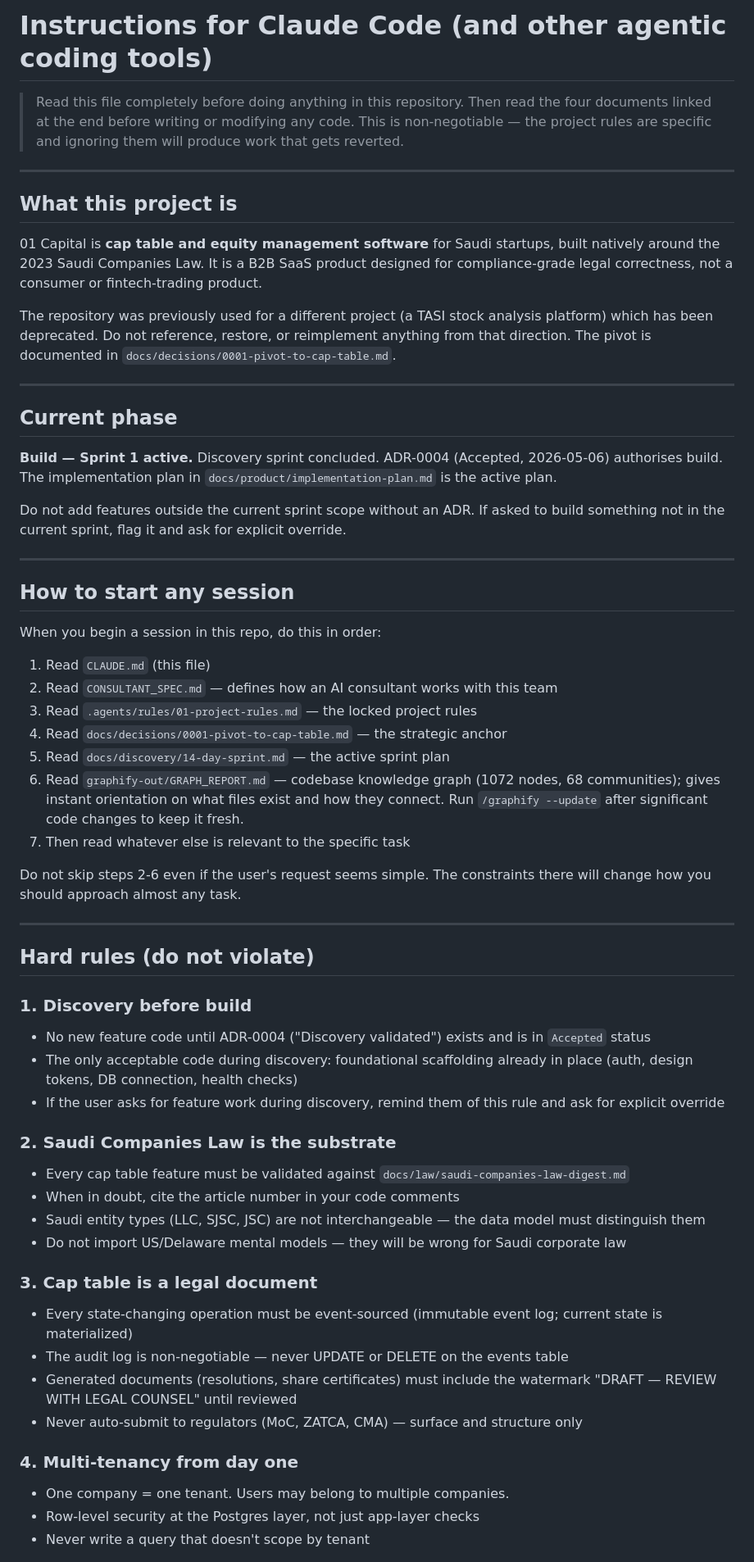
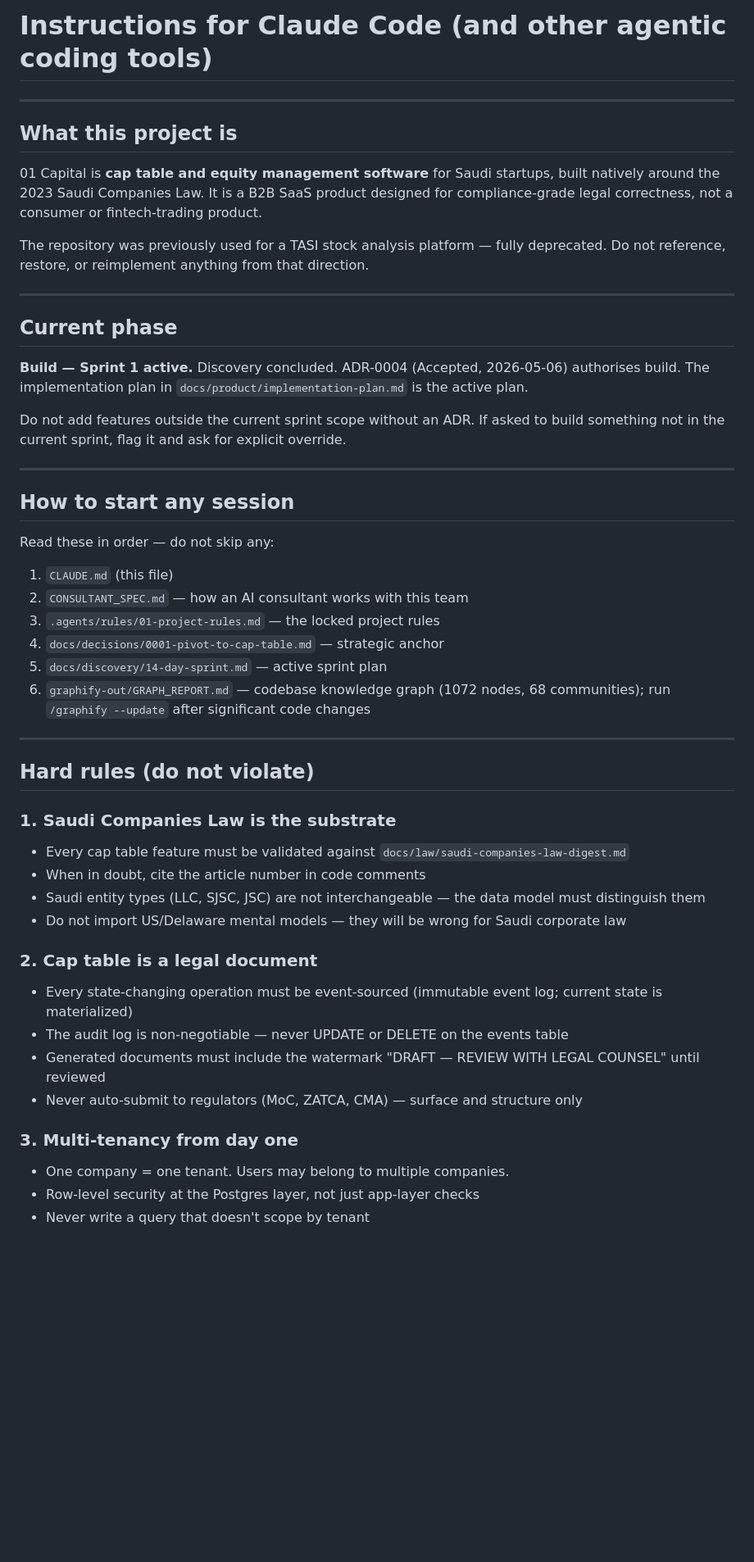
Before and after one commit to bytixty1/01.capital, a Markdown page: CLAUDE.md, the part around one of its changes. Shown at 82% size. Rendered like a GitHub page; blank space fills up the shorter version.

```diff
--- a/CLAUDE.md
+++ b/CLAUDE.md
@@ -1,6 +1,4 @@
 # Instructions for Claude Code (and other agentic coding tools)
-
-> Read this file completely before doing anything in this repository. Then read the four documents linked at the end before writing or modifying any code. This is non-negotiable — the project rules are specific and ignoring them will produce work that gets reverted.
 
 ---
 
@@ -8,13 +6,13 @@
 
 01 Capital is **cap table and equity management software** for Saudi startups, built natively around the 2023 Saudi Companies Law. It is a B2B SaaS product designed for compliance-grade legal correctness, not a consumer or fintech-trading product.
 
-The repository was previously used for a different project (a TASI stock analysis platform) which has been deprecated. Do not reference, restore, or reimplement anything from that direction. The pivot is documented in `docs/decisions/0001-pivot-to-cap-table.md`.
+The repository was previously used for a TASI stock analysis platform — fully deprecated. Do not reference, restore, or reimplement anything from that direction.
 
 ---
 
 ## Current phase
 
-**Build — Sprint 1 active.** Discovery sprint concluded. ADR-0004 (Accepted, 2026-05-06) authorises build. The implementation plan in `docs/product/implementation-plan.md` is the active plan.
+**Build — Sprint 1 active.** Discovery concluded. ADR-0004 (Accepted, 2026-05-06) authorises build. The implementation plan in `docs/product/implementation-plan.md` is the active plan.
 
 Do not add features outside the current sprint scope without an ADR. If asked to build something not in the current sprint, flag it and ask for explicit override.
 
@@ -22,40 +20,32 @@ Do not add features outside the current sprint scope without an ADR. If asked to
 
 ## How to start any session
 
-When you begin a session in this repo, do this in order:
+Read these in order — do not skip any:
 
-1. Read `CLAUDE.md` (this file)
-2. Read `CONSULTANT_SPEC.md` — defines how an AI consultant works with this team
-3. Read `.agents/rules/01-project-rules.md` — the locked project rules
-4. Read `docs/decisions/0001-pivot-to-cap-table.md` — the strategic anchor
-5. Read `docs/discovery/14-day-sprint.md` — the active sprint plan
-6. Read `graphify-out/GRAPH_REPORT.md` — codebase knowledge graph (1072 nodes, 68 communities); gives instant orientation on what files exist and how they connect. Run `/graphify --update` after significant code changes to keep it fresh.
-7. Then read whatever else is relevant to the specific task
-
-Do not skip steps 2-6 even if the user's request seems simple. The constraints there will change how you should approach almost any task.
+1. `CLAUDE.md` (this file)
+2. `CONSULTANT_SPEC.md` — how an AI consultant works with this team
+3. `.agents/rules/01-project-rules.md` — the locked project rules
+4. `docs/decisions/0001-pivot-to-cap-table.md` — strategic anchor
+5. `docs/discovery/14-day-sprint.md` — active sprint plan
+6. `graphify-out/GRAPH_REPORT.md` — codebase knowledge graph (1072 nodes, 68 communities); run `/graphify --update` after significant code changes
 
 ---
 
 ## Hard rules (do not violate)
 
-### 1. Discovery before build
-- No new feature code until ADR-0004 ("Discovery validated") exists and is in `Accepted` status
-- The only acceptable code during discovery: foundational scaffolding already in place (auth, design tokens, DB connection, health checks)
-- If the user asks for feature work during discovery, remind them of this rule and ask for explicit override
-
-### 2. Saudi Companies Law is the substrate
+### 1. Saudi Companies Law is the substrate
 - Every cap table feature must be validated against `docs/law/saudi-companies-law-digest.md`
-- When in doubt, cite the article number in your code comments
+- When in doubt, cite the article number in code comments
 - Saudi entity types (LLC, SJSC, JSC) are not interchangeable — the data model must distinguish them
 - Do not import US/Delaware mental models — they will be wrong for Saudi corporate law
 
-### 3. Cap table is a legal document
+### 2. Cap table is a legal document
 - Every state-changing operation must be event-sourced (immutable event log; current state is materialized)
 - The audit log is non-negotiable — never UPDATE or DELETE on the events table
-- Generated documents (resolutions, share certificates) must include the watermark "DRAFT — REVIEW WITH LEGAL COUNSEL" until reviewed
+- Generated documents must include the watermark "DRAFT — REVIEW WITH LEGAL COUNSEL" until reviewed
 - Never auto-submit to regulators (MoC, ZATCA, CMA) — surface and structure only
 
-### 4. Multi-tenancy from day one
+### 3. Multi-tenancy from day one
 - One company = one tenant. Users may belong to multiple companies.
 - Row-level security at the Postgres layer, not just app-layer checks
 - Never write a query that doesn't scope by tenant
```
Also changed, not shown: other parts of CLAUDE.md (+26 -119 lines).
